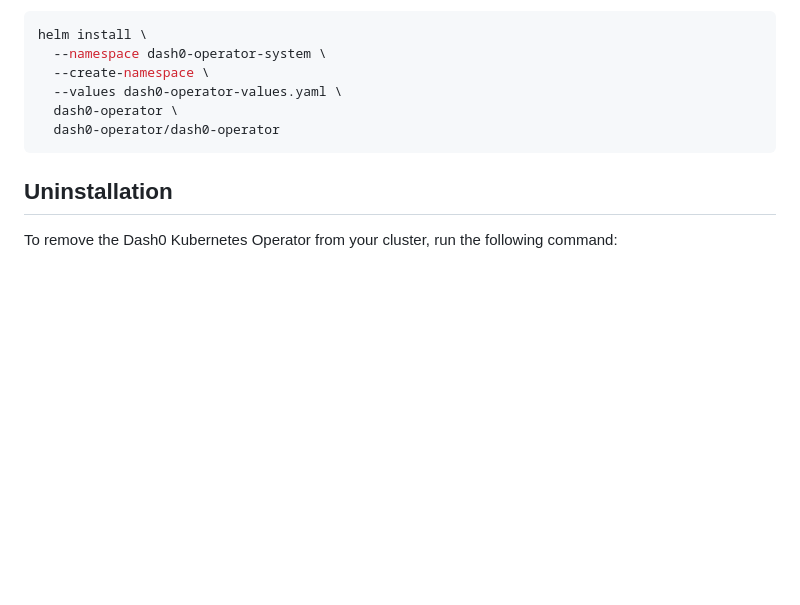
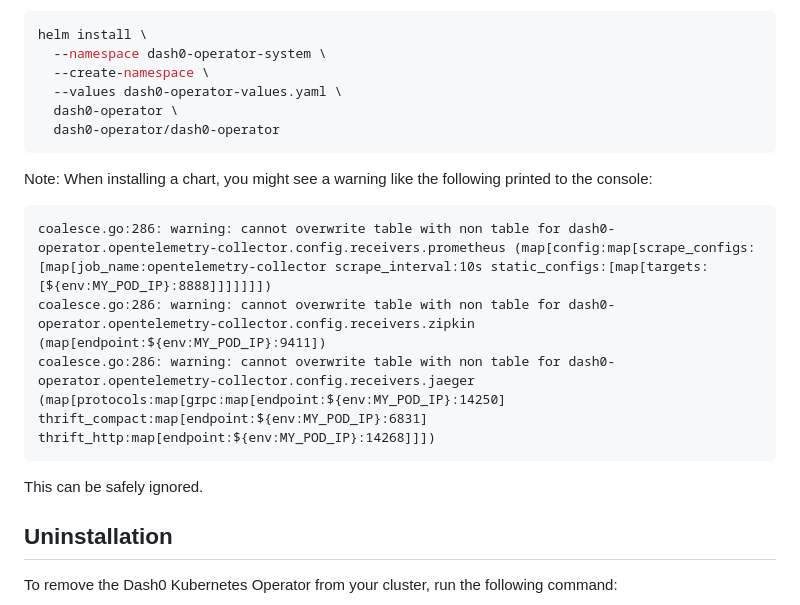
Before and after one commit to dash0hq/dash0-operator, a Markdown page: helm-chart/dash0-operator/README.md, the part around the change. GitHub-like rendering; blank space fills up the shorter version.

Commit message:
docs(chart): add note for coalesce.go warning

````diff
--- a/helm-chart/dash0-operator/README.md
+++ b/helm-chart/dash0-operator/README.md
@@ -73,6 +73,15 @@ helm install \
   dash0-operator/dash0-operator
 ```
 
+Note: When installing a chart, you might see a warning like the following printed to the console:
+```
+coalesce.go:286: warning: cannot overwrite table with non table for dash0-operator.opentelemetry-collector.config.receivers.prometheus (map[config:map[scrape_configs:[map[job_name:opentelemetry-collector scrape_interval:10s static_configs:[map[targets:[${env:MY_POD_IP}:8888]]]]]]])
+coalesce.go:286: warning: cannot overwrite table with non table for dash0-operator.opentelemetry-collector.config.receivers.zipkin (map[endpoint:${env:MY_POD_IP}:9411])
+coalesce.go:286: warning: cannot overwrite table with non table for dash0-operator.opentelemetry-collector.config.receivers.jaeger (map[protocols:map[grpc:map[endpoint:${env:MY_POD_IP}:14250] thrift_compact:map[endpoint:${env:MY_POD_IP}:6831] thrift_http:map[endpoint:${env:MY_POD_IP}:14268]]])
+```
+
+This can be safely ignored.
+
 ## Uninstallation
 
 To remove the Dash0 Kubernetes Operator from your cluster, run the following command:
````
